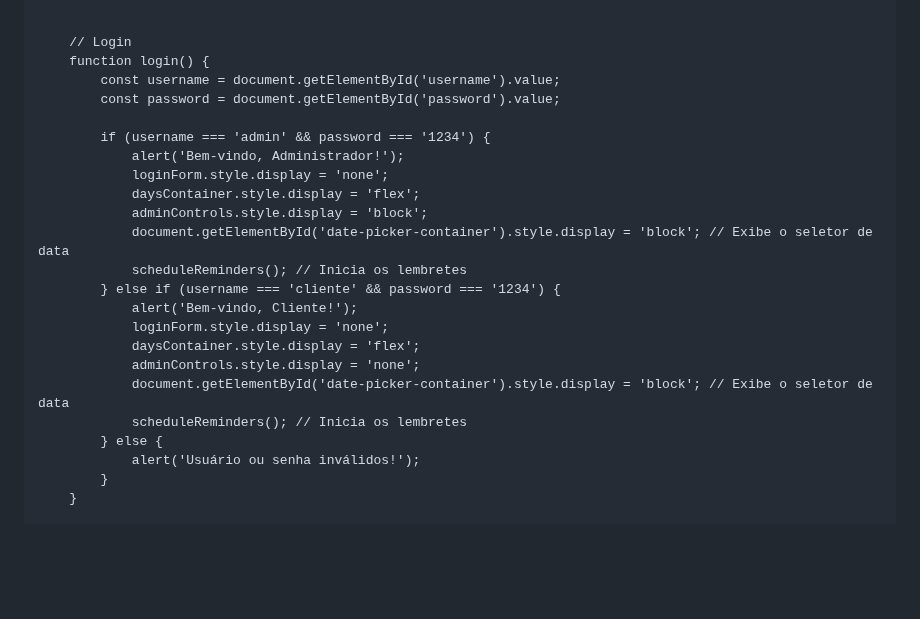
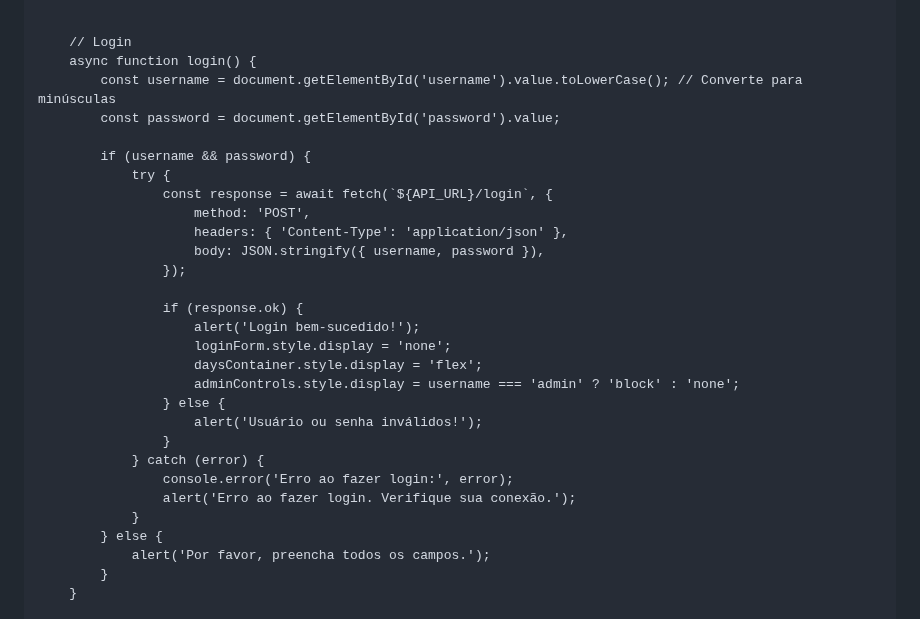
Before and after one commit to 1928370/Deise-Marinho, a Markdown page: README.md, the part around the change. Drawn GitHub-style; blank space fills up the shorter version.

```diff
--- a/README.md
+++ b/README.md
@@ -691,26 +691,32 @@
 
 
         // Login
-        function login() {
-            const username = document.getElementById('username').value;
+        async function login() {
+            const username = document.getElementById('username').value.toLowerCase(); // Converte para minúsculas
             const password = document.getElementById('password').value;
 
-            if (username === 'admin' && password === '1234') {
-                alert('Bem-vindo, Administrador!');
-                loginForm.style.display = 'none';
-                daysContainer.style.display = 'flex';
-                adminControls.style.display = 'block';
-                document.getElementById('date-picker-container').style.display = 'block'; // Exibe o seletor de data
-                scheduleReminders(); // Inicia os lembretes
-            } else if (username === 'cliente' && password === '1234') {
-                alert('Bem-vindo, Cliente!');
-                loginForm.style.display = 'none';
-                daysContainer.style.display = 'flex';
-                adminControls.style.display = 'none';
-                document.getElementById('date-picker-container').style.display = 'block'; // Exibe o seletor de data
-                scheduleReminders(); // Inicia os lembretes
+            if (username && password) {
+                try {
+                    const response = await fetch(`${API_URL}/login`, {
+                        method: 'POST',
+                        headers: { 'Content-Type': 'application/json' },
+                        body: JSON.stringify({ username, password }),
+                    });
+
+                    if (response.ok) {
+                        alert('Login bem-sucedido!');
+                        loginForm.style.display = 'none';
+                        daysContainer.style.display = 'flex';
+                        adminControls.style.display = username === 'admin' ? 'block' : 'none';
+                    } else {
+                        alert('Usuário ou senha inválidos!');
+                    }
+                } catch (error) {
+                    console.error('Erro ao fazer login:', error);
+                    alert('Erro ao fazer login. Verifique sua conexão.');
+                }
             } else {
-                alert('Usuário ou senha inválidos!');
+                alert('Por favor, preencha todos os campos.');
             }
         }
 
```
